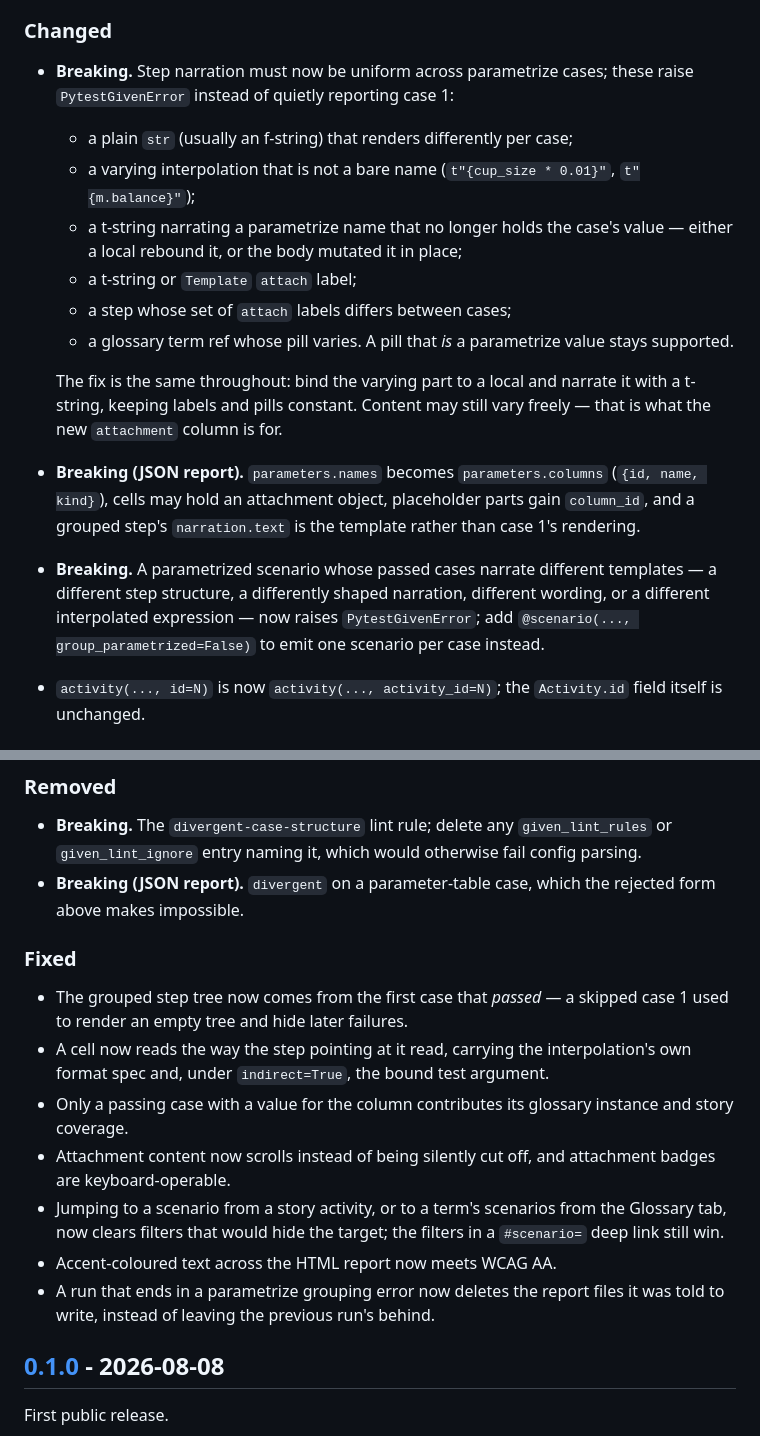
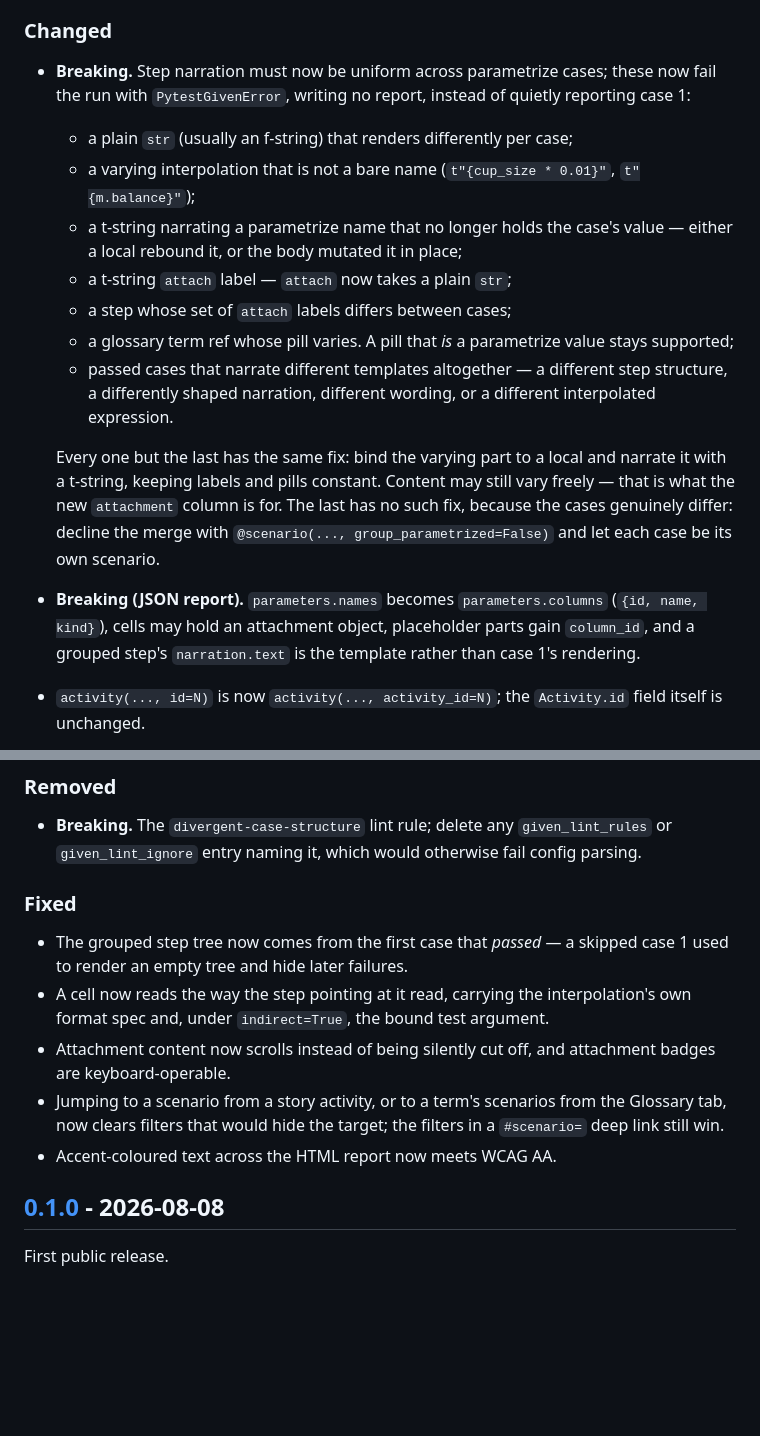
Before and after one commit to nwilbert/pytest-given, a Markdown page: CHANGELOG.md, 2 parts joined by grey strips. Rendered like a GitHub page; blank space fills up the shorter version.

Commit message:
tidy the unreleased changelog to real deltas, one entry per change

```diff
--- a/CHANGELOG.md
+++ b/CHANGELOG.md
@@ -35,30 +35,32 @@ form `## [x.y.z] - YYYY-MM-DD`.
 ### Changed
 
 - **Breaking.** Step narration must now be uniform across parametrize cases;
-  these raise `PytestGivenError` instead of quietly reporting case 1:
+  these now fail the run with `PytestGivenError`, writing no report, instead of
+  quietly reporting case 1:
 
   - a plain `str` (usually an f-string) that renders differently per case;
   - a varying interpolation that is not a bare name (`t"{cup_size * 0.01}"`,
     `t"{m.balance}"`);
   - a t-string narrating a parametrize name that no longer holds the case's
     value — either a local rebound it, or the body mutated it in place;
-  - a t-string or `Template` `attach` label;
+  - a t-string `attach` label — `attach` now takes a plain `str`;
   - a step whose set of `attach` labels differs between cases;
   - a glossary term ref whose pill varies. A pill that *is* a parametrize
-    value stays supported.
+    value stays supported;
+  - passed cases that narrate different templates altogether — a different step
+    structure, a differently shaped narration, different wording, or a
+    different interpolated expression.
 
-  The fix is the same throughout: bind the varying part to a local and narrate
-  it with a t-string, keeping labels and pills constant. Content may still vary
-  freely — that is what the new `attachment` column is for.
+  Every one but the last has the same fix: bind the varying part to a local and
+  narrate it with a t-string, keeping labels and pills constant. Content may
+  still vary freely — that is what the new `attachment` column is for. The last
+  has no such fix, because the cases genuinely differ: decline the merge with
+  `@scenario(..., group_parametrized=False)` and let each case be its own
+  scenario.
 - **Breaking (JSON report).** `parameters.names` becomes `parameters.columns`
   (`{id, name, kind}`), cells may hold an attachment object, placeholder parts
   gain `column_id`, and a grouped step's `narration.text` is the template
   rather than case 1's rendering.
-- **Breaking.** A parametrized scenario whose passed cases narrate different
-  templates — a different step structure, a differently shaped narration,
-  different wording, or a different interpolated expression — now raises
-  `PytestGivenError`; add `@scenario(..., group_parametrized=False)` to emit one
-  scenario per case instead.
 - `activity(..., id=N)` is now `activity(..., activity_id=N)`; the
   `Activity.id` field itself is unchanged.
 - The bundled authoring skill's tagging guidance now argues for sparse tagging:
@@ -74,8 +76,6 @@ form `## [x.y.z] - YYYY-MM-DD`.
 - **Breaking.** The `divergent-case-structure` lint rule; delete any
   `given_lint_rules` or `given_lint_ignore` entry naming it, which would
   otherwise fail config parsing.
-- **Breaking (JSON report).** `divergent` on a parameter-table case, which the
-  rejected form above makes impossible.
 
 ### Fixed
 
@@ -84,16 +84,12 @@ form `## [x.y.z] - YYYY-MM-DD`.
 - A cell now reads the way the step pointing at it read, carrying the
   interpolation's own format spec and, under `indirect=True`, the bound test
   argument.
-- Only a passing case with a value for the column contributes its glossary
-  instance and story coverage.
 - Attachment content now scrolls instead of being silently cut off, and
   attachment badges are keyboard-operable.
 - Jumping to a scenario from a story activity, or to a term's scenarios from
   the Glossary tab, now clears filters that would hide the target; the filters
   in a `#scenario=` deep link still win.
 - Accent-coloured text across the HTML report now meets WCAG AA.
-- A run that ends in a parametrize grouping error now deletes the report files
-  it was told to write, instead of leaving the previous run's behind.
 
 ## [0.1.0] - 2026-08-08
 
```
